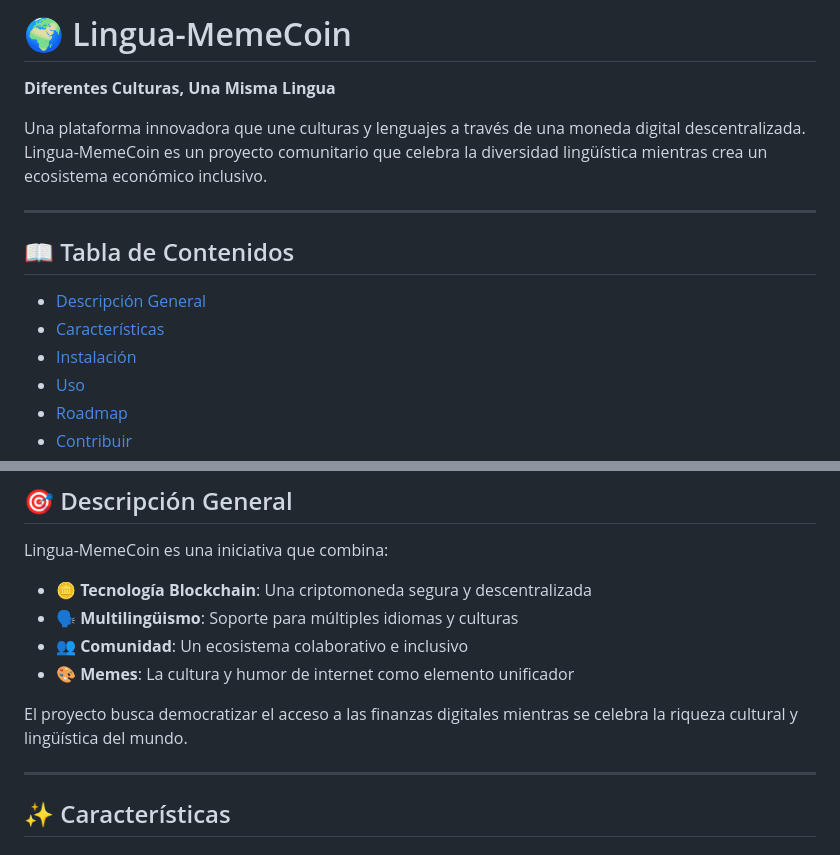
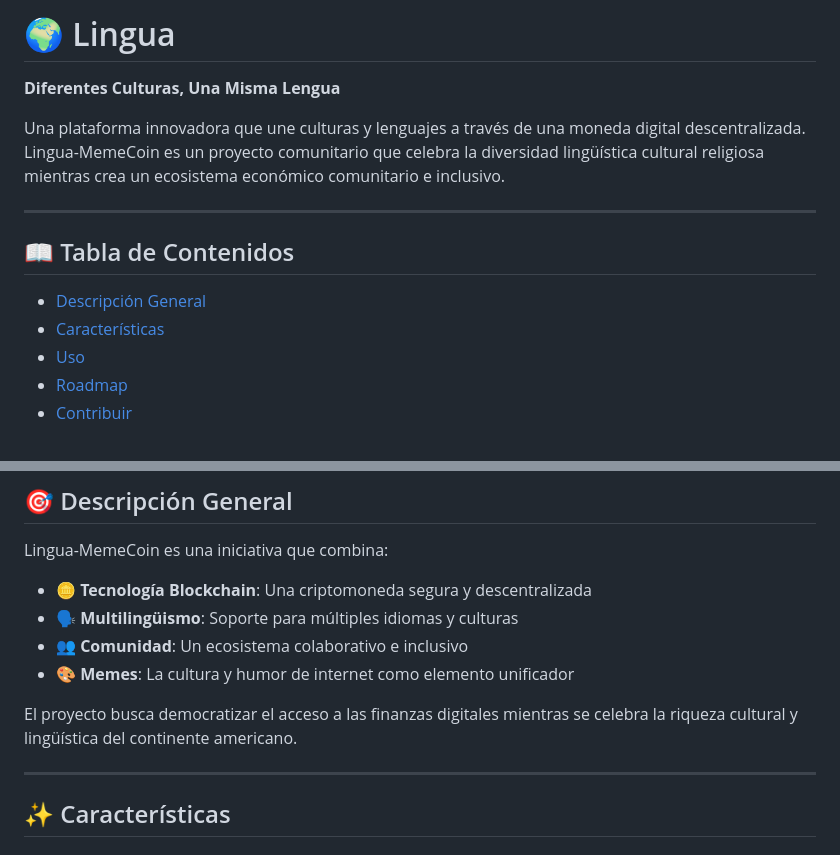
Before and after one commit to LinguaMemeCoin/Lingua-MemeCoin, a Markdown page: README.md, 2 parts joined by grey strips. GitHub-like rendering.

```diff
--- a/README.md
+++ b/README.md
@@ -1,8 +1,8 @@
-# 🌍 Lingua-MemeCoin
+# 🌍 Lingua
 
-**Diferentes Culturas, Una Misma Lingua**
+**Diferentes Culturas, Una Misma Lengua**
 
-Una plataforma innovadora que une culturas y lenguajes a través de una moneda digital descentralizada. Lingua-MemeCoin es un proyecto comunitario que celebra la diversidad lingüística mientras crea un ecosistema económico inclusivo.
+Una plataforma innovadora que une culturas y lenguajes a través de una moneda digital descentralizada. Lingua-MemeCoin es un proyecto comunitario que celebra la diversidad lingüística cultural religiosa mientras crea un ecosistema económico comunitario e inclusivo.
 
 ---
 
@@ -10,7 +10,6 @@ Una plataforma innovadora que une culturas y lenguajes a través de una moneda d
 
 - [Descripción General](#descripción-general)
 - [Características](#características)
-- [Instalación](#instalación)
 - [Uso](#uso)
 - [Roadmap](#roadmap)
 - [Contribuir](#contribuir)
@@ -27,7 +26,7 @@ Lingua-MemeCoin es una iniciativa que combina:
 - 👥 **Comunidad**: Un ecosistema colaborativo e inclusivo
 - 🎨 **Memes**: La cultura y humor de internet como elemento unificador
 
-El proyecto busca democratizar el acceso a las finanzas digitales mientras se celebra la riqueza cultural y lingüística del mundo.
+El proyecto busca democratizar el acceso a las finanzas digitales mientras se celebra la riqueza cultural y lingüística del continente americano.
 
 ---
 
```
